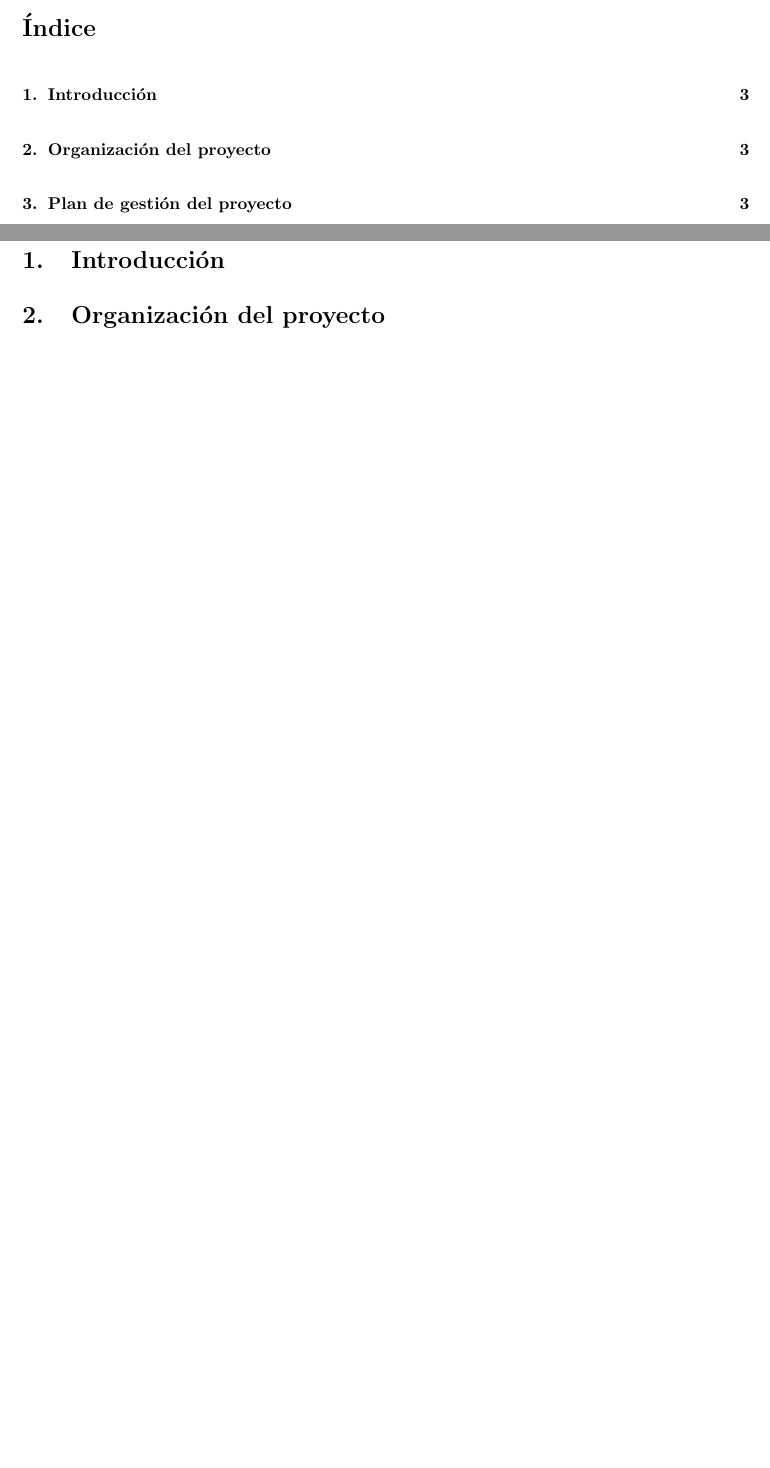
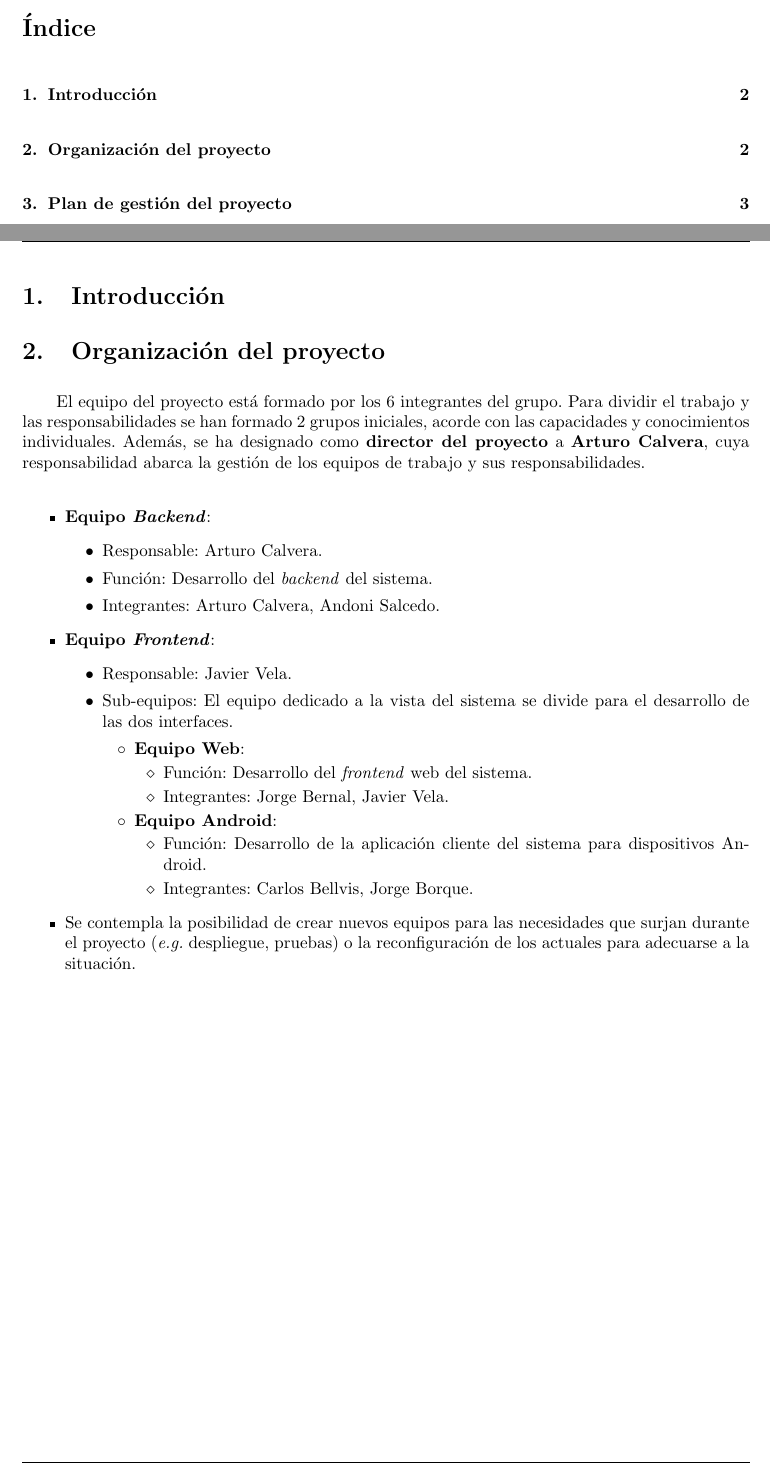
Before and after one commit to UNIZAR-30226-2021-03/documentacion, a LaTeX document (memoria/memoria-latex/memoria.tex): two parts of pages 2 and 4 of 4 before the commit and two parts of pages 2 and 3 of 4 after it, joined at a grey line, cut so that both start at the same text, the shorter picture padded with empty space. Compiled offline with pdfLaTeX.

Commit message:
Memoria: sec. 2

```diff
--- a/memoria/memoria-latex/memoria.tex
+++ b/memoria/memoria-latex/memoria.tex
@@ -75,6 +75,36 @@
 
 \section{Organización del proyecto}
 
+El equipo del proyecto está formado por los 6 integrantes del grupo. Para dividir el trabajo y las responsabilidades se han formado 2 grupos iniciales, acorde con las capacidades y conocimientos individuales. Además, se ha designado como \textbf{director del proyecto} a \textbf{Arturo Calvera}, cuya responsabilidad abarca la gestión de los equipos de trabajo y sus responsabilidades.
+
+\begin{itemize}
+    \item \textbf{Equipo \textit{Backend}}:
+    \begin{itemize}
+        \item Responsable: Arturo Calvera.
+        \item Función: Desarrollo del \textit{backend} del sistema.
+        \item Integrantes: Arturo Calvera, Andoni Salcedo.
+    \end{itemize}
+    \item \textbf{Equipo \textit{Frontend}}:
+    \begin{itemize}
+        \item Responsable: Javier Vela.
+        \item Sub-equipos: El equipo dedicado a la vista del sistema se divide para el desarrollo de las dos interfaces.
+        \begin{itemize}
+            \item \textbf{Equipo Web}:
+            \begin{itemize}
+                \item Función: Desarrollo del \textit{frontend} web del sistema.
+                \item Integrantes: Jorge Bernal, Javier Vela.
+            \end{itemize}
+        \item \textbf{Equipo Android}:
+            \begin{itemize}
+                \item Función: Desarrollo de la aplicación cliente del sistema para dispositivos Android.
+                \item Integrantes: Carlos Bellvis, Jorge Borque.
+            \end{itemize}
+        \end{itemize}
+    \end{itemize}
+    \item Se contempla la posibilidad de crear nuevos equipos para las necesidades que surjan durante el proyecto (\textit{e.g.} despliegue, pruebas) o la reconfiguración de los actuales para adecuarse a la situación.
+    %%% IGUAL ESTO NO MENCIONARLO Y ACTUALIZARLO CUANDO SE CREEN NUEVOS EQUIPOS
+\end{itemize}
+
 \section{Plan de gestión del proyecto}
 
 \subsection{Procesos}
```
Also changed, not shown: memoria/memoria-latex/memoria.pdf.
